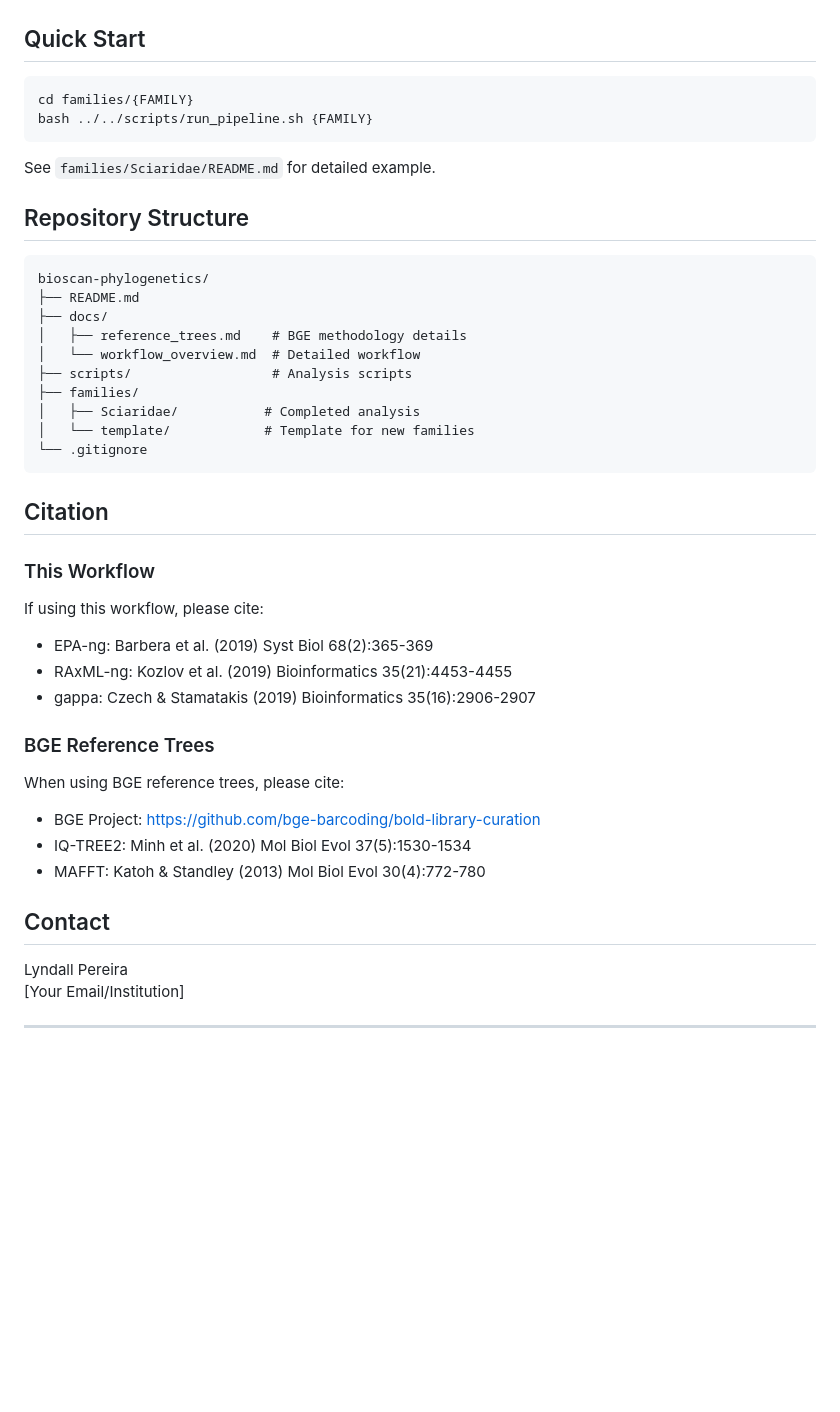
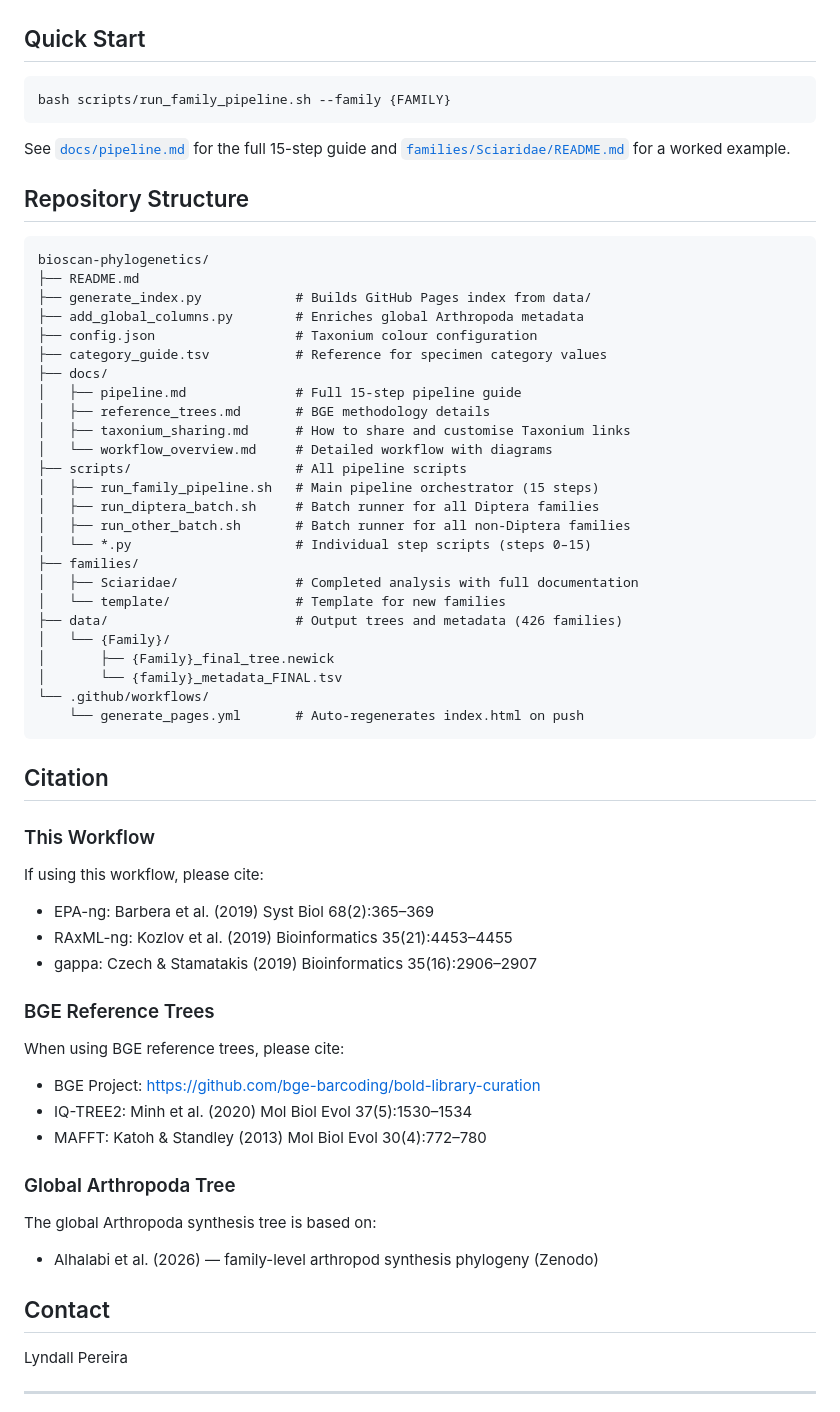
Before and after one commit to LyndallP/bioscan-phylogenetics, a Markdown page: README.md, the part around one of its changes. Drawn GitHub-style; blank space fills up the shorter version.

````diff
--- a/README.md
+++ b/README.md
@@ -95,44 +103,61 @@ pip install pandas biopython ete3 requests
 
 ## Quick Start
 ```bash
-cd families/{FAMILY}
-bash ../../scripts/run_pipeline.sh {FAMILY}
+bash scripts/run_family_pipeline.sh --family {FAMILY}
 ```
 
-See `families/Sciaridae/README.md` for detailed example.
+See [`docs/pipeline.md`](docs/pipeline.md) for the full 15-step guide and [`families/Sciaridae/README.md`](families/Sciaridae/README.md) for a worked example.
 
 ## Repository Structure
 ```
 bioscan-phylogenetics/
 ├── README.md
+├── generate_index.py            # Builds GitHub Pages index from data/
+├── add_global_columns.py        # Enriches global Arthropoda metadata
+├── config.json                  # Taxonium colour configuration
+├── category_guide.tsv           # Reference for specimen category values
 ├── docs/
-│   ├── reference_trees.md    # BGE methodology details
-│   └── workflow_overview.md  # Detailed workflow
-├── scripts/                  # Analysis scripts
+│   ├── pipeline.md              # Full 15-step pipeline guide
+│   ├── reference_trees.md       # BGE methodology details
+│   ├── taxonium_sharing.md      # How to share and customise Taxonium links
+│   └── workflow_overview.md     # Detailed workflow with diagrams
+├── scripts/                     # All pipeline scripts
+│   ├── run_family_pipeline.sh   # Main pipeline orchestrator (15 steps)
+│   ├── run_diptera_batch.sh     # Batch runner for all Diptera families
+│   ├── run_other_batch.sh       # Batch runner for all non-Diptera families
+│   └── *.py                     # Individual step scripts (steps 0–15)
 ├── families/
-│   ├── Sciaridae/           # Completed analysis
-│   └── template/            # Template for new families
-└── .gitignore
+│   ├── Sciaridae/               # Completed analysis with full documentation
+│   └── template/                # Template for new families
+├── data/                        # Output trees and metadata (426 families)
+│   └── {Family}/
+│       ├── {Family}_final_tree.newick
+│       └── {family}_metadata_FINAL.tsv
+└── .github/workflows/
+    └── generate_pages.yml       # Auto-regenerates index.html on push
 ```
 
 ## Citation
 
 ### This Workflow
 If using this workflow, please cite:
-- EPA-ng: Barbera et al. (2019) Syst Biol 68(2):365-369
-- RAxML-ng: Kozlov et al. (2019) Bioinformatics 35(21):4453-4455
-- gappa: Czech & Stamatakis (2019) Bioinformatics 35(16):2906-2907
+- EPA-ng: Barbera et al. (2019) Syst Biol 68(2):365–369
+- RAxML-ng: Kozlov et al. (2019) Bioinformatics 35(21):4453–4455
+- gappa: Czech & Stamatakis (2019) Bioinformatics 35(16):2906–2907
 
 ### BGE Reference Trees
 When using BGE reference trees, please cite:
 - BGE Project: https://github.com/bge-barcoding/bold-library-curation
-- IQ-TREE2: Minh et al. (2020) Mol Biol Evol 37(5):1530-1534
-- MAFFT: Katoh & Standley (2013) Mol Biol Evol 30(4):772-780
+- IQ-TREE2: Minh et al. (2020) Mol Biol Evol 37(5):1530–1534
+- MAFFT: Katoh & Standley (2013) Mol Biol Evol 30(4):772–780
+
+### Global Arthropoda Tree
+The global Arthropoda synthesis tree is based on:
+- Alhalabi et al. (2026) — family-level arthropod synthesis phylogeny (Zenodo)
 
 ## Contact
 
 Lyndall Pereira
-[Your Email/Institution]
 
 ---
 
````
Also changed, not shown: other parts of README.md (+31 -23 lines), docs/pipeline.md (+14 -0 lines), docs/taxonium_sharing.md (added, +129 -0 lines).
